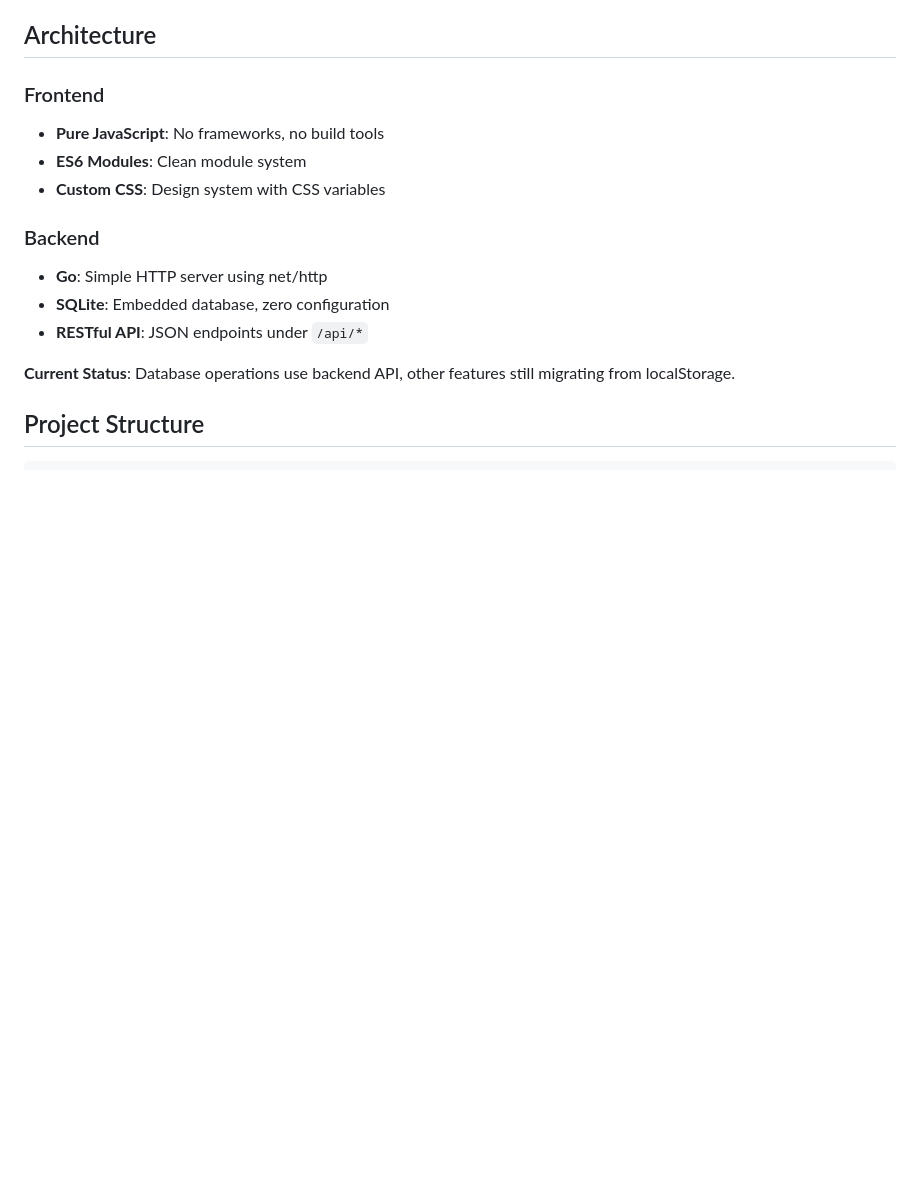
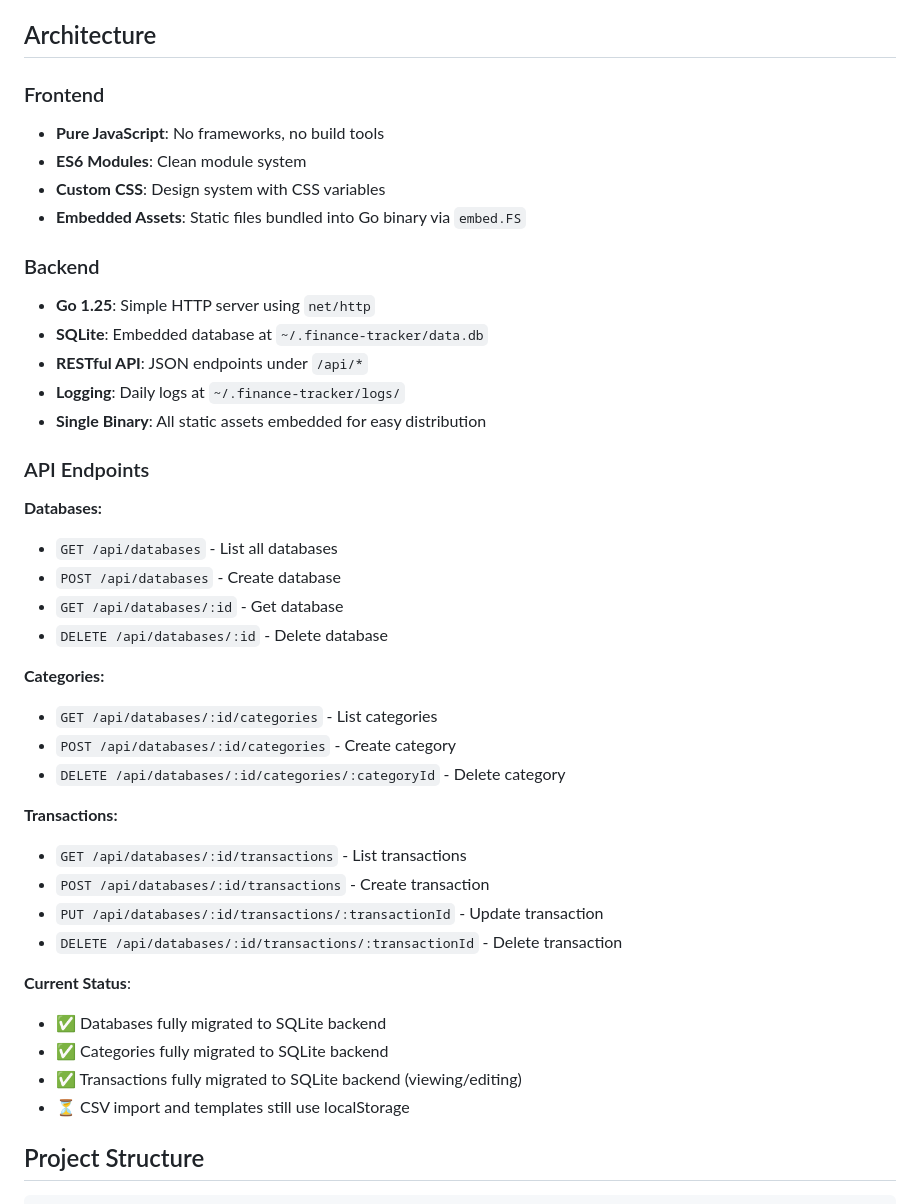
Before and after one commit to naveenv92/finance-tracker, a Markdown page: README.md, the part around one of its changes. Rendered like a GitHub page; blank space fills up the shorter version.

```diff
--- a/README.md
+++ b/README.md
@@ -57,13 +57,39 @@ go run .
 - **Pure JavaScript**: No frameworks, no build tools
 - **ES6 Modules**: Clean module system
 - **Custom CSS**: Design system with CSS variables
+- **Embedded Assets**: Static files bundled into Go binary via `embed.FS`
 
 ### Backend
-- **Go**: Simple HTTP server using net/http
-- **SQLite**: Embedded database, zero configuration
+- **Go 1.25**: Simple HTTP server using `net/http`
+- **SQLite**: Embedded database at `~/.finance-tracker/data.db`
 - **RESTful API**: JSON endpoints under `/api/*`
+- **Logging**: Daily logs at `~/.finance-tracker/logs/`
+- **Single Binary**: All static assets embedded for easy distribution
 
-**Current Status**: Database operations use backend API, other features still migrating from localStorage.
+### API Endpoints
+
+**Databases:**
+- `GET /api/databases` - List all databases
+- `POST /api/databases` - Create database
+- `GET /api/databases/:id` - Get database
+- `DELETE /api/databases/:id` - Delete database
+
+**Categories:**
+- `GET /api/databases/:id/categories` - List categories
+- `POST /api/databases/:id/categories` - Create category
+- `DELETE /api/databases/:id/categories/:categoryId` - Delete category
+
+**Transactions:**
+- `GET /api/databases/:id/transactions` - List transactions
+- `POST /api/databases/:id/transactions` - Create transaction
+- `PUT /api/databases/:id/transactions/:transactionId` - Update transaction
+- `DELETE /api/databases/:id/transactions/:transactionId` - Delete transaction
+
+**Current Status**:
+- ✅ Databases fully migrated to SQLite backend
+- ✅ Categories fully migrated to SQLite backend
+- ✅ Transactions fully migrated to SQLite backend (viewing/editing)
+- ⏳ CSV import and templates still use localStorage
 
 ## Project Structure
 
```
Also changed, not shown: other parts of README.md (+91 -53 lines).
